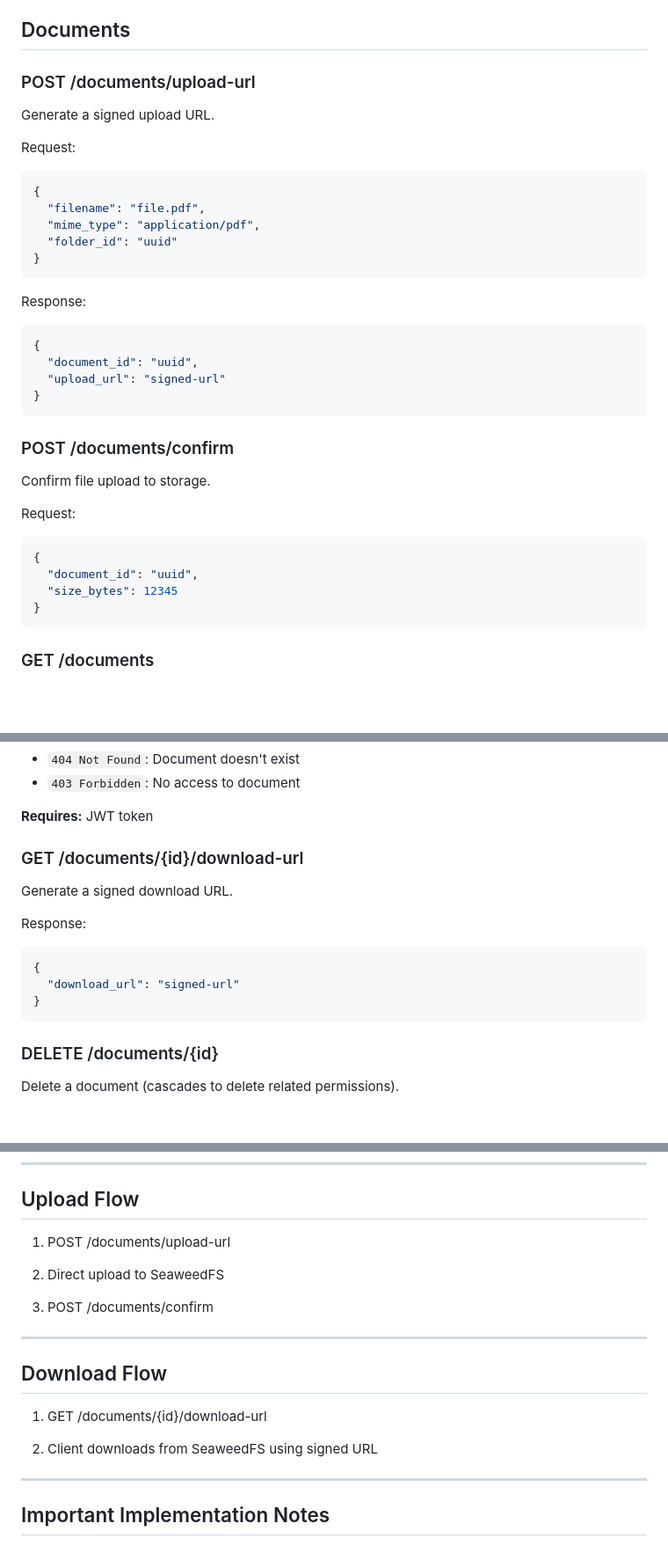
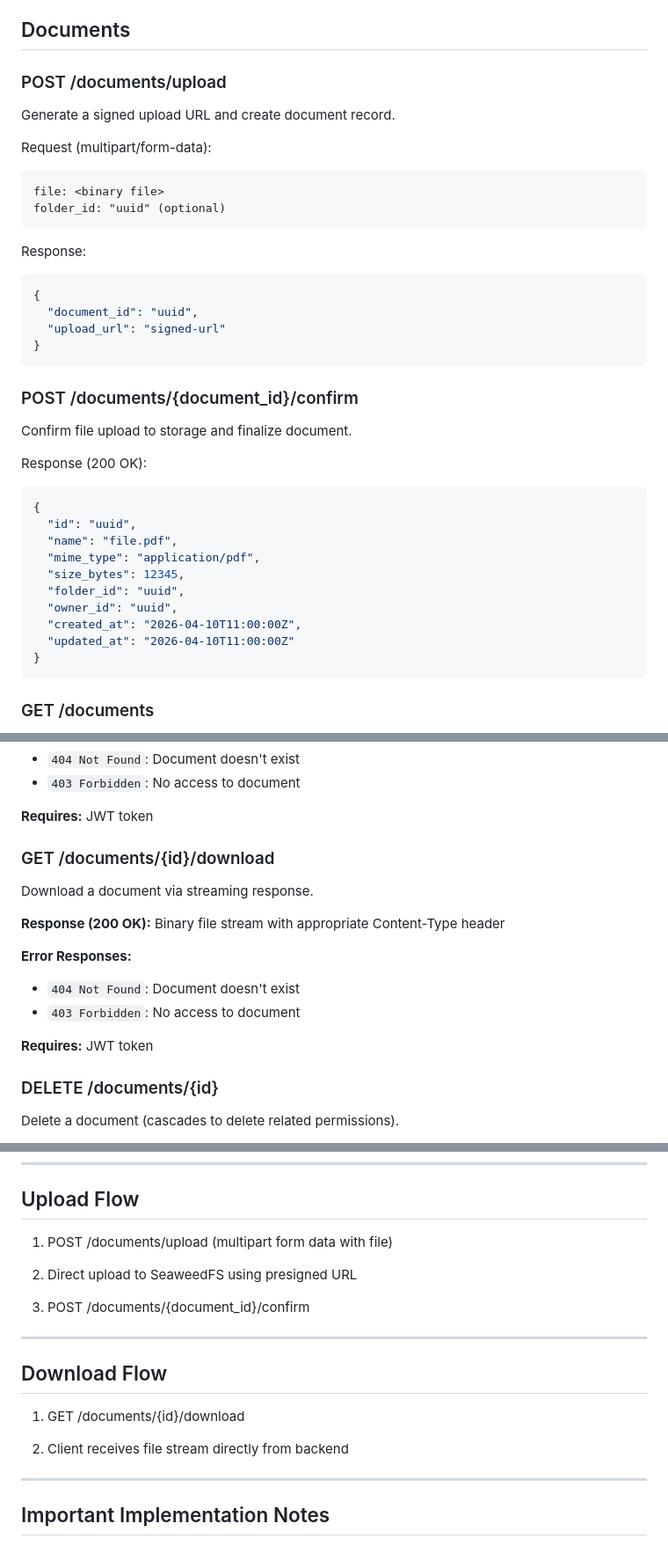
Before and after one commit to matteociaroni/document-management-system, a Markdown page: docs/API_reference.md, 3 parts joined by grey strips. Shown at 88% size. Rendered like a GitHub page; blank space fills up the shorter version.

Commit message:
Update API specs to match implementation
Changed endpoints:
- POST /documents/upload-url → POST /documents/upload (accepts multipart file)
- POST /documents/confirm → POST /documents/{document_id}/confirm
- GET /documents/{id}/download-url → GET /documents/{id}/download (streams file directly)

Updated flows and lifecycle documentation accordingly.

Co-authored-by: Copilot <223556219+Copilot@users.noreply.github.com>

````diff
--- a/docs/API_reference.md
+++ b/docs/API_reference.md
@@ -166,18 +166,15 @@ Delete a folder (cascades to delete all contained documents and related permissi
 
 ## Documents
 
-### POST /documents/upload-url
+### POST /documents/upload
 
-Generate a signed upload URL.
+Generate a signed upload URL and create document record.
 
-Request:
+Request (multipart/form-data):
 
-```json
-{
-  "filename": "file.pdf",
-  "mime_type": "application/pdf",
-  "folder_id": "uuid"
-}
+```
+file: <binary file>
+folder_id: "uuid" (optional)
 ```
 
 Response:
@@ -189,16 +186,22 @@ Response:
 }
 ```
 
-### POST /documents/confirm
+### POST /documents/{document_id}/confirm
 
-Confirm file upload to storage.
+Confirm file upload to storage and finalize document.
 
-Request:
+Response (200 OK):
 
 ```json
 {
-  "document_id": "uuid",
-  "size_bytes": 12345
+  "id": "uuid",
+  "name": "file.pdf",
+  "mime_type": "application/pdf",
+  "size_bytes": 12345,
+  "folder_id": "uuid",
+  "owner_id": "uuid",
+  "created_at": "2026-04-10T11:00:00Z",
+  "updated_at": "2026-04-10T11:00:00Z"
 }
 ```
 
@@ -256,17 +259,17 @@ Get document details (requires ownership or explicit permission).
 
 **Requires:** JWT token
 
-### GET /documents/{id}/download-url
+### GET /documents/{id}/download
 
-Generate a signed download URL.
+Download a document via streaming response.
 
-Response:
+**Response (200 OK):** Binary file stream with appropriate Content-Type header
 
-```json
-{
-  "download_url": "signed-url"
-}
-```
+**Error Responses:**
+- `404 Not Found`: Document doesn't exist
+- `403 Forbidden`: No access to document
+
+**Requires:** JWT token
 
 ### DELETE /documents/{id}
 
@@ -431,20 +434,20 @@ Parameters:
 
 ## Upload Flow
 
-1.  POST /documents/upload-url
+1.  POST /documents/upload (multipart form data with file)
 
-2.  Direct upload to SeaweedFS
+2.  Direct upload to SeaweedFS using presigned URL
 
-3.  POST /documents/confirm
+3.  POST /documents/{document_id}/confirm
 
 
 ----------
 
 ## Download Flow
 
-1.  GET /documents/{id}/download-url
+1.  GET /documents/{id}/download
 
-2.  Client downloads from SeaweedFS using signed URL
+2.  Client receives file stream directly from backend
 
 ----------
 
````
Also changed, not shown: other parts of docs/API_reference.md (+2 -2 lines).
